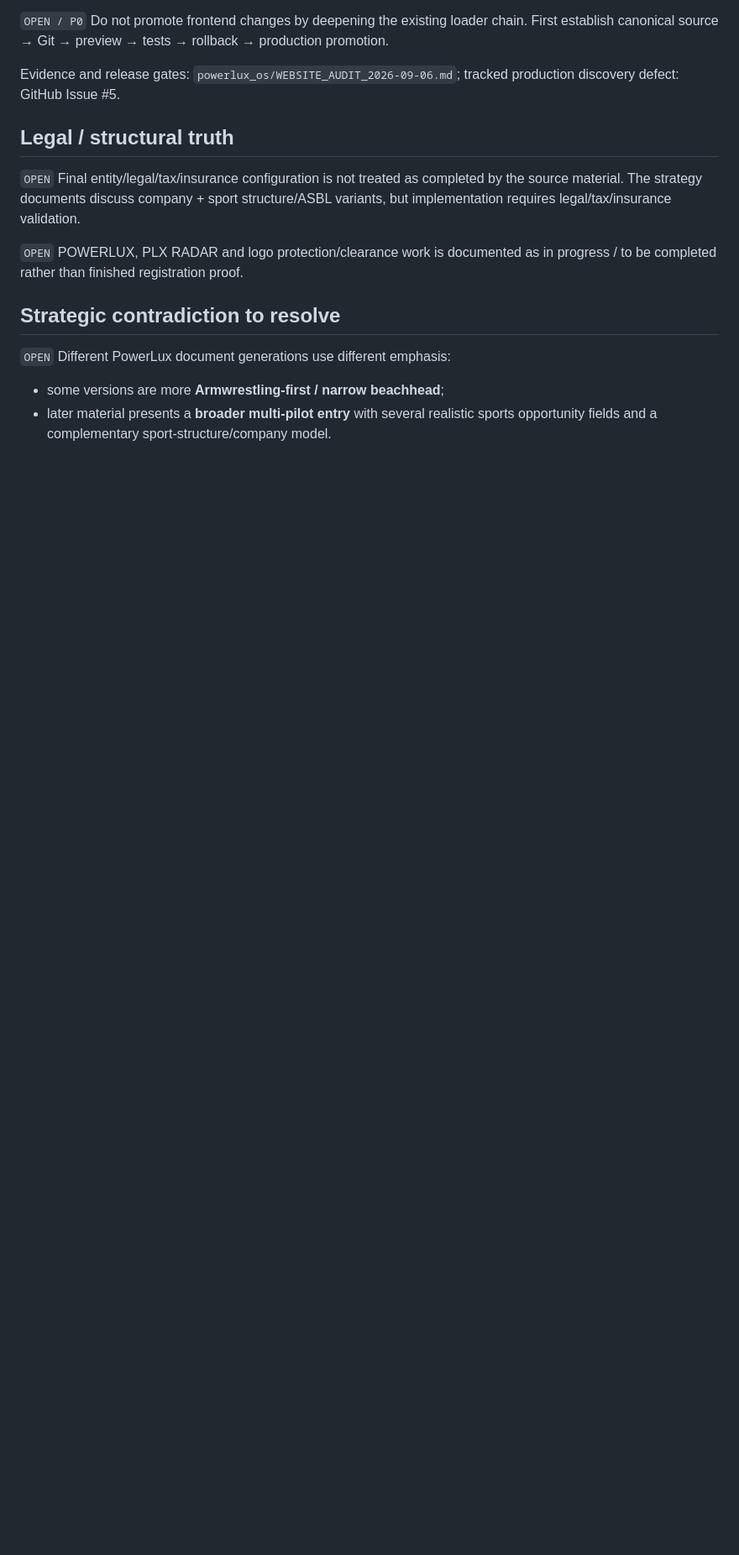
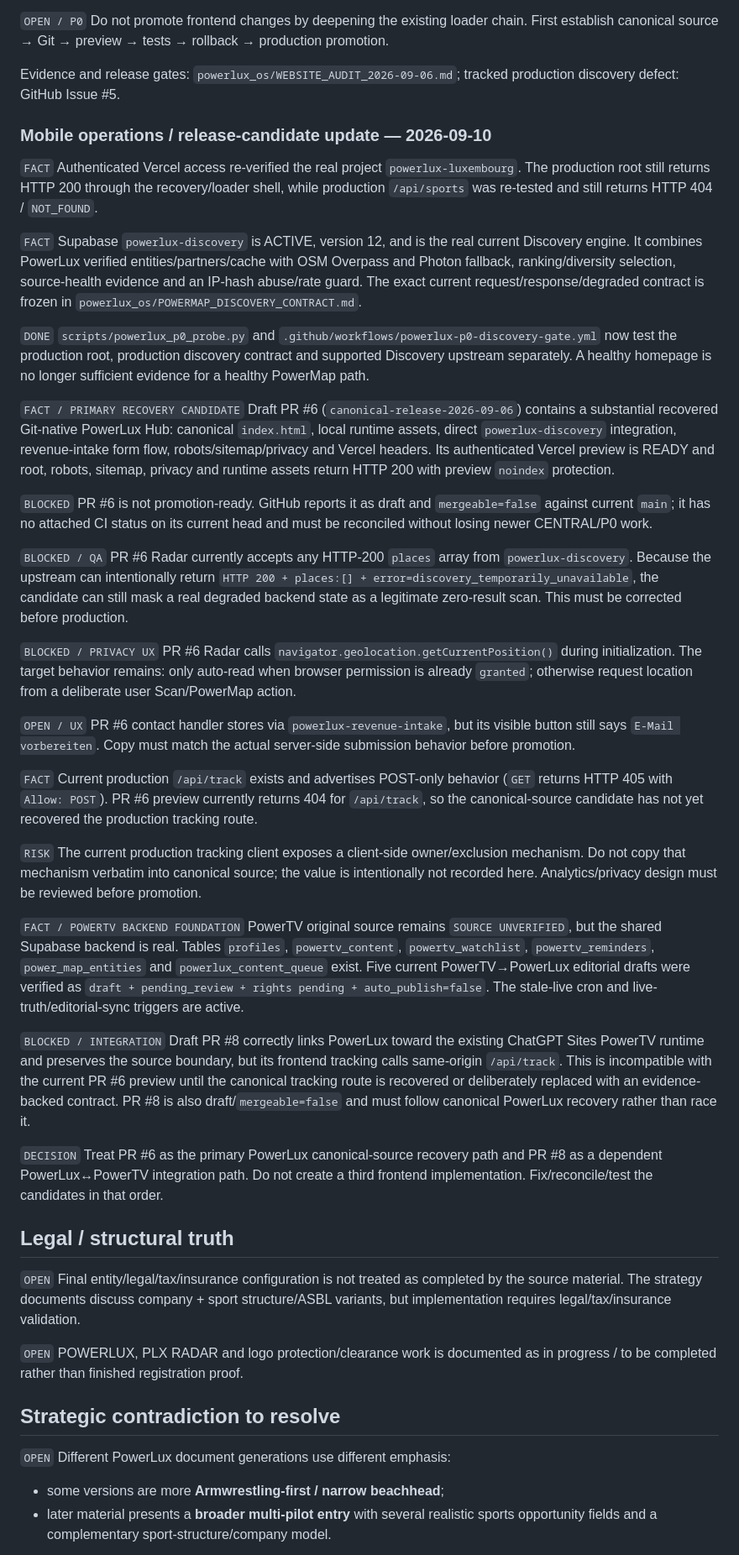
Before and after one commit to eristda000-create/powerlux-luxemburg, a Markdown page: powerlux_os/CURRENT_STATE.md, the part around one of its changes. Shown at 84% size. Drawn GitHub-style; blank space fills up the shorter version.

Commit message:
PR6: sync current state with main before recovery merge

```diff
--- a/powerlux_os/CURRENT_STATE.md
+++ b/powerlux_os/CURRENT_STATE.md
@@ -64,6 +64,34 @@ These are targets, not verified accomplishments.
 `OPEN / P0` Do not promote frontend changes by deepening the existing loader chain. First establish canonical source → Git → preview → tests → rollback → production promotion.
 
 Evidence and release gates: `powerlux_os/WEBSITE_AUDIT_2026-09-06.md`; tracked production discovery defect: GitHub Issue #5.
+
+### Mobile operations / release-candidate update — 2026-09-10
+
+`FACT` Authenticated Vercel access re-verified the real project `powerlux-luxembourg`. The production root still returns HTTP 200 through the recovery/loader shell, while production `/api/sports` was re-tested and still returns HTTP 404 / `NOT_FOUND`.
+
+`FACT` Supabase `powerlux-discovery` is ACTIVE, version 12, and is the real current Discovery engine. It combines PowerLux verified entities/partners/cache with OSM Overpass and Photon fallback, ranking/diversity selection, source-health evidence and an IP-hash abuse/rate guard. The exact current request/response/degraded contract is frozen in `powerlux_os/POWERMAP_DISCOVERY_CONTRACT.md`.
+
+`DONE` `scripts/powerlux_p0_probe.py` and `.github/workflows/powerlux-p0-discovery-gate.yml` now test the production root, production discovery contract and supported Discovery upstream separately. A healthy homepage is no longer sufficient evidence for a healthy PowerMap path.
+
+`FACT / PRIMARY RECOVERY CANDIDATE` Draft PR #6 (`canonical-release-2026-09-06`) contains a substantial recovered Git-native PowerLux Hub: canonical `index.html`, local runtime assets, direct `powerlux-discovery` integration, revenue-intake form flow, robots/sitemap/privacy and Vercel headers. Its authenticated Vercel preview is READY and root, robots, sitemap, privacy and runtime assets return HTTP 200 with preview `noindex` protection.
+
+`BLOCKED` PR #6 is not promotion-ready. GitHub reports it as draft and `mergeable=false` against current `main`; it has no attached CI status on its current head and must be reconciled without losing newer CENTRAL/P0 work.
+
+`BLOCKED / QA` PR #6 Radar currently accepts any HTTP-200 `places` array from `powerlux-discovery`. Because the upstream can intentionally return `HTTP 200 + places:[] + error=discovery_temporarily_unavailable`, the candidate can still mask a real degraded backend state as a legitimate zero-result scan. This must be corrected before production.
+
+`BLOCKED / PRIVACY UX` PR #6 Radar calls `navigator.geolocation.getCurrentPosition()` during initialization. The target behavior remains: only auto-read when browser permission is already `granted`; otherwise request location from a deliberate user Scan/PowerMap action.
+
+`OPEN / UX` PR #6 contact handler stores via `powerlux-revenue-intake`, but its visible button still says `E-Mail vorbereiten`. Copy must match the actual server-side submission behavior before promotion.
+
+`FACT` Current production `/api/track` exists and advertises POST-only behavior (`GET` returns HTTP 405 with `Allow: POST`). PR #6 preview currently returns 404 for `/api/track`, so the canonical-source candidate has not yet recovered the production tracking route.
+
+`RISK` The current production tracking client exposes a client-side owner/exclusion mechanism. Do not copy that mechanism verbatim into canonical source; the value is intentionally not recorded here. Analytics/privacy design must be reviewed before promotion.
+
+`FACT / POWERTV BACKEND FOUNDATION` PowerTV original source remains `SOURCE UNVERIFIED`, but the shared Supabase backend is real. Tables `profiles`, `powertv_content`, `powertv_watchlist`, `powertv_reminders`, `power_map_entities` and `powerlux_content_queue` exist. Five current PowerTV→PowerLux editorial drafts were verified as `draft + pending_review + rights pending + auto_publish=false`. The stale-live cron and live-truth/editorial-sync triggers are active.
+
+`BLOCKED / INTEGRATION` Draft PR #8 correctly links PowerLux toward the existing ChatGPT Sites PowerTV runtime and preserves the source boundary, but its frontend tracking calls same-origin `/api/track`. This is incompatible with the current PR #6 preview until the canonical tracking route is recovered or deliberately replaced with an evidence-backed contract. PR #8 is also draft/`mergeable=false` and must follow canonical PowerLux recovery rather than race it.
+
+`DECISION` Treat PR #6 as the primary PowerLux canonical-source recovery path and PR #8 as a dependent PowerLux↔PowerTV integration path. Do not create a third frontend implementation. Fix/reconcile/test the candidates in that order.
 
 ## Legal / structural truth
 `OPEN` Final entity/legal/tax/insurance configuration is not treated as completed by the source material. The strategy documents discuss company + sport structure/ASBL variants, but implementation requires legal/tax/insurance validation.
```
Also changed, not shown: other parts of powerlux_os/CURRENT_STATE.md (+8 -19 lines).
